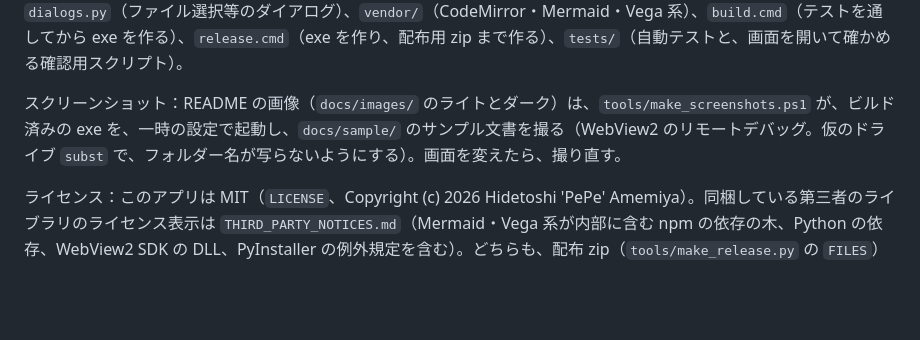
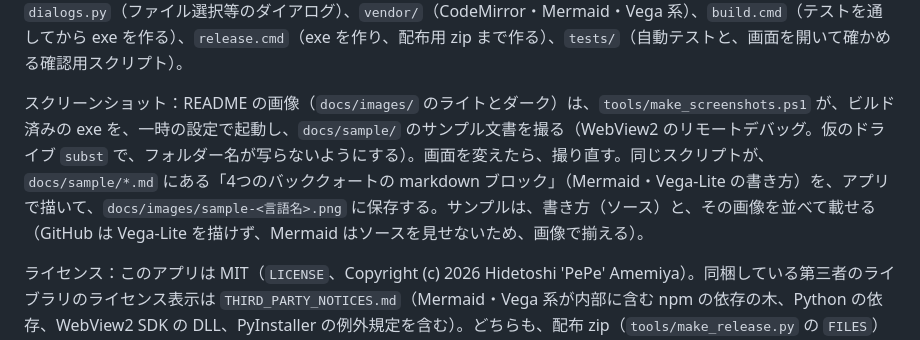
Before and after one commit to prismpepe/MarkdownEditor, a Markdown page: docs/簡易仕様書.md, the part around the change. Rendered like a GitHub page; blank space fills up the shorter version.

```diff
--- a/docs/簡易仕様書.md
+++ b/docs/簡易仕様書.md
@@ -269,7 +269,7 @@ Excel のセル・CSV・JSON から、Markdown の表と JSON データを作る
 
 主なファイル：`mdeditor.py`（本体）、`imgembed.py`（画像の Base64 埋め込み）、`toc.py`（目次）、`tabular.py`（表・データの取り込み）、`ui.html`（画面）、`filemodel.py`（文書の読み書き）、`format.js`（書式の挿入）、`find.js`（検索・置換）、`clipboard.py`（クリップボード）、`printing.py`（印刷・PDF の出力）、`filedrop.py`（ドロップの受け付け）、`print.js`（印刷ダイアログ）、`sanitize.py`（HTML の除去）、`cjk_emphasis.py`（日本語の強調記号の判定）、`dialogs.py`（ファイル選択等のダイアログ）、`vendor/`（CodeMirror・Mermaid・Vega 系）、`build.cmd`（テストを通してから exe を作る）、`release.cmd`（exe を作り、配布用 zip まで作る）、`tests/`（自動テストと、画面を開いて確かめる確認用スクリプト）。
 
-スクリーンショット：README の画像（`docs/images/` のライトとダーク）は、`tools/make_screenshots.ps1` が、ビルド済みの exe を、一時の設定で起動し、`docs/sample/` のサンプル文書を撮る（WebView2 のリモートデバッグ。仮のドライブ `subst` で、フォルダー名が写らないようにする）。画面を変えたら、撮り直す。
+スクリーンショット：README の画像（`docs/images/` のライトとダーク）は、`tools/make_screenshots.ps1` が、ビルド済みの exe を、一時の設定で起動し、`docs/sample/` のサンプル文書を撮る（WebView2 のリモートデバッグ。仮のドライブ `subst` で、フォルダー名が写らないようにする）。画面を変えたら、撮り直す。同じスクリプトが、`docs/sample/*.md` にある「4つのバッククォートの markdown ブロック」（Mermaid・Vega-Lite の書き方）を、アプリで描いて、`docs/images/sample-<言語名>.png` に保存する。サンプルは、書き方（ソース）と、その画像を並べて載せる（GitHub は Vega-Lite を描けず、Mermaid はソースを見せないため、画像で揃える）。
 
 ライセンス：このアプリは MIT（`LICENSE`、Copyright (c) 2026 Hidetoshi 'PePe' Amemiya）。同梱している第三者のライブラリのライセンス表示は `THIRD_PARTY_NOTICES.md`（Mermaid・Vega 系が内部に含む npm の依存の木、Python の依存、WebView2 SDK の DLL、PyInstaller の例外規定を含む）。どちらも、配布 zip（`tools/make_release.py` の `FILES`）に入れる。**`vendor/` のライブラリや Python の依存を入れ替えたら、`THIRD_PARTY_NOTICES.md` も作り直す。**同梱のライブラリは、すべて寛容型のライセンス（MIT・BSD・ISC・Apache-2.0・0BSD・PSF・CC0 など）で、コピーレフトのものは含まない。
 
```
Also changed, not shown: docs/sample/図とグラフ.md (+20 -0 lines), docs/images/sample-mermaid.png (added), docs/images/sample-vega-lite.png (added), 1 other file.
